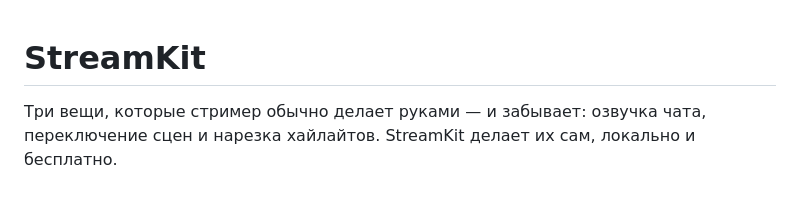
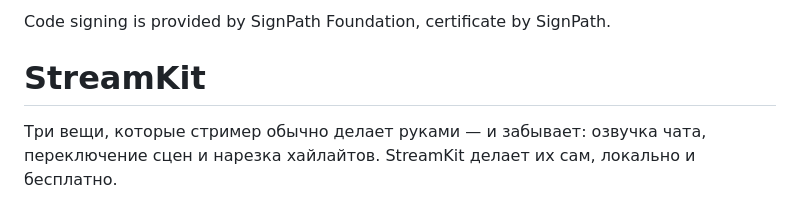
Before and after one commit to samurattv/stream-kit, a Markdown page: README.md, the part around the change. Drawn GitHub-style.

```diff
--- a/README.md
+++ b/README.md
@@ -1,3 +1,5 @@
+Code signing is provided by SignPath Foundation, certificate by SignPath.
+
 # StreamKit
 
 Три вещи, которые стример обычно делает руками — и забывает: озвучка чата, переключение сцен и нарезка хайлайтов. StreamKit делает их сам, локально и бесплатно.
```
